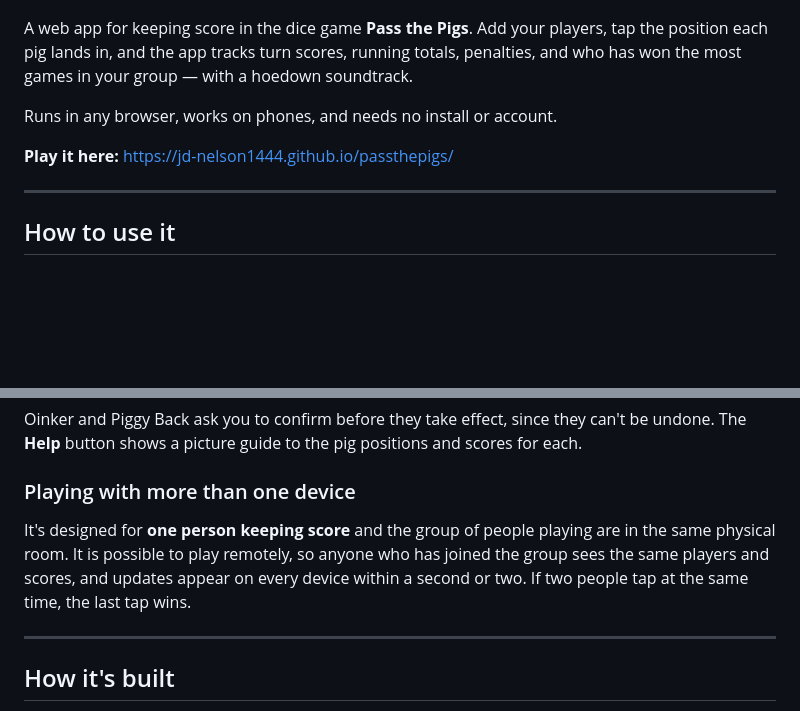
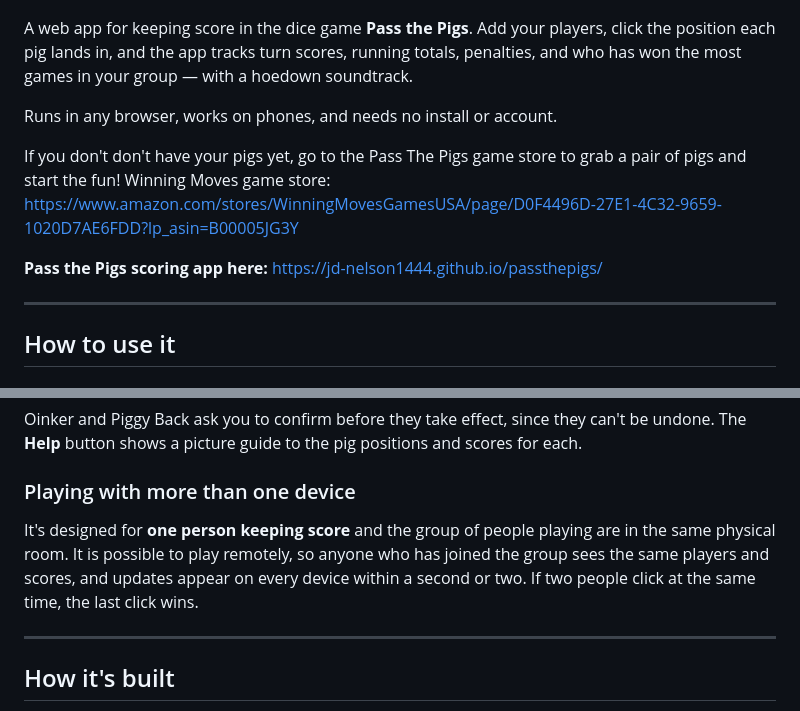
Before and after one commit to JD-Nelson1444/passthepigs, a Markdown page: README.md, 2 parts joined by grey strips. Drawn GitHub-style; blank space fills up the shorter version.

Commit message:
Updated with Winning Games URL and minor verbiage change.

```diff
--- a/README.md
+++ b/README.md
@@ -2,11 +2,14 @@
 
 ![Pass the Pigs – pigs dancing in front of a barn](Images/PTPSnapshot.jpg)
 
-A web app for keeping score in the dice game **Pass the Pigs**. Add your players, tap the position each pig lands in, and the app tracks turn scores, running totals, penalties, and who has won the most games in your group — with a hoedown soundtrack.
+A web app for keeping score in the dice game **Pass the Pigs**. Add your players, click the position each pig lands in, and the app tracks turn scores, running totals, penalties, and who has won the most games in your group — with a hoedown soundtrack.
 
 Runs in any browser, works on phones, and needs no install or account.
 
-**Play it here:** https://jd-nelson1444.github.io/passthepigs/
+If you don't don't have your pigs yet, go to the Pass The Pigs game store to grab a pair of pigs and start the fun!
+Winning Moves game store: https://www.amazon.com/stores/WinningMovesGamesUSA/page/D0F4496D-27E1-4C32-9659-1020D7AE6FDD?lp_asin=B00005JG3Y
+
+**Pass the Pigs scoring app here:** https://jd-nelson1444.github.io/passthepigs/
 
 ---
 
@@ -60,7 +63,7 @@ Oinker and Piggy Back ask you to confirm before they take effect, since they can
 
 ### Playing with more than one device
 
-It's designed for **one person keeping score** and the group of people playing are in the same physical room. It is possible to play remotely, so anyone who has joined the group sees the same players and scores, and updates appear on every device within a second or two. If two people tap at the same time, the last tap wins.
+It's designed for **one person keeping score** and the group of people playing are in the same physical room. It is possible to play remotely, so anyone who has joined the group sees the same players and scores, and updates appear on every device within a second or two. If two people click at the same time, the last click wins.
 
 ---
 
```
